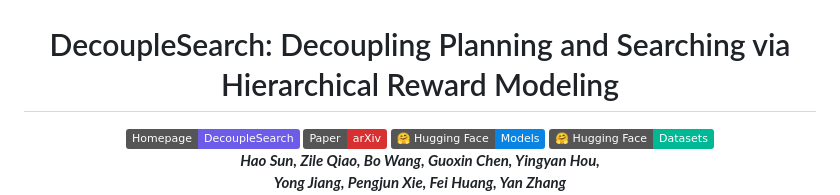
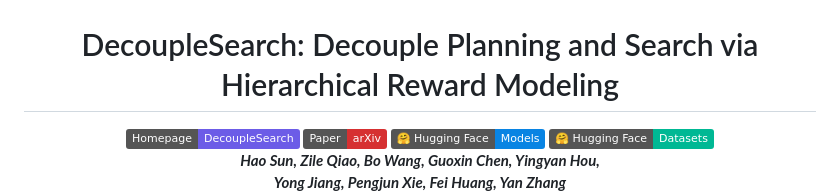
Before and after one commit to sunhaonlp/DecoupleSearch, a Markdown page: README.md, the part around the change. Rendered like a GitHub page; badges without logos.

```diff
--- a/README.md
+++ b/README.md
@@ -4,7 +4,7 @@
 </p>
 </div>
 <div align="center">
-<h1>DecoupleSearch: Decoupling Planning and Searching via Hierarchical Reward Modeling
+<h1>DecoupleSearch: Decouple Planning and Search via Hierarchical Reward Modeling
 </h1>
 </div>
 
```
